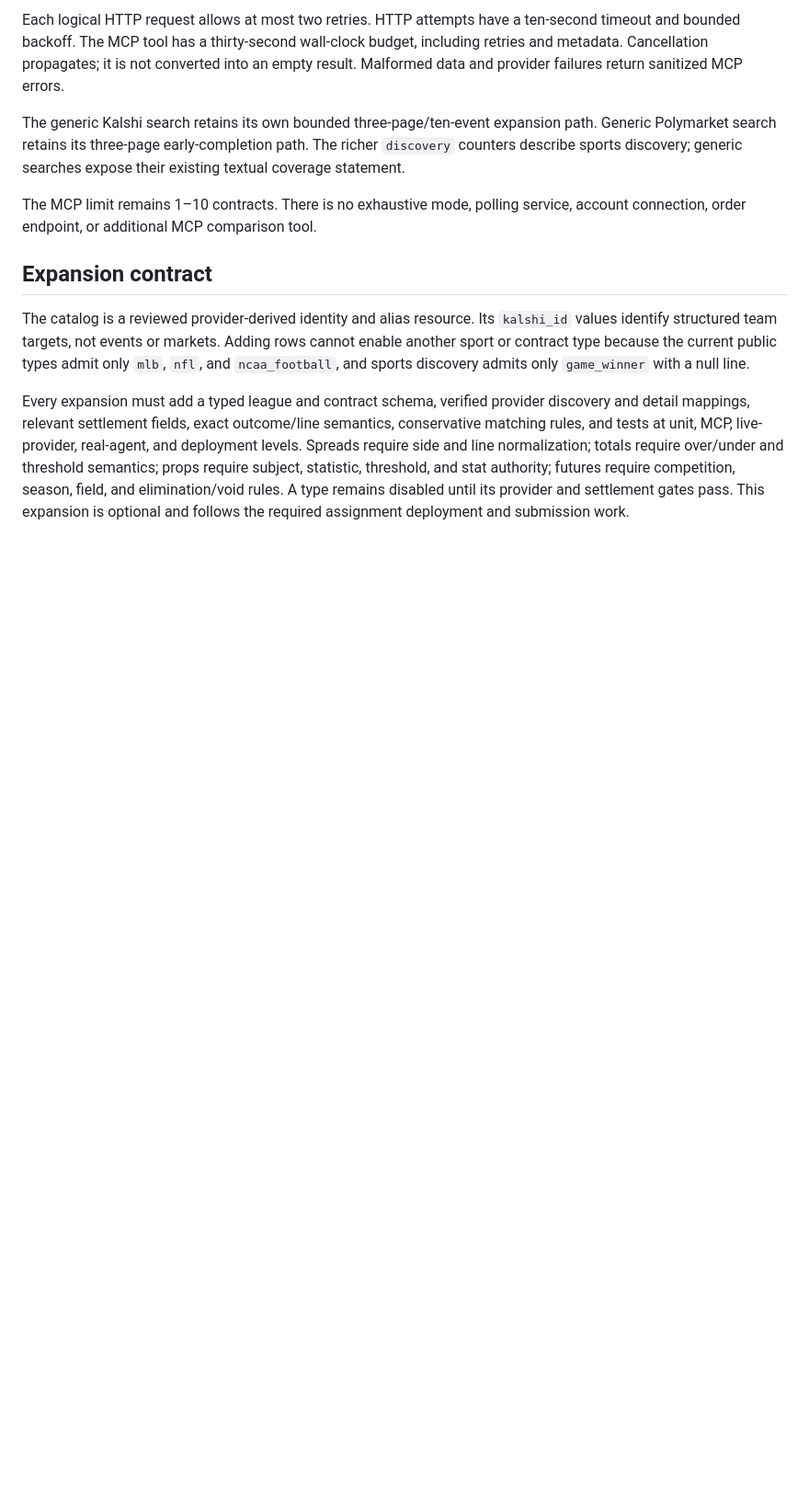
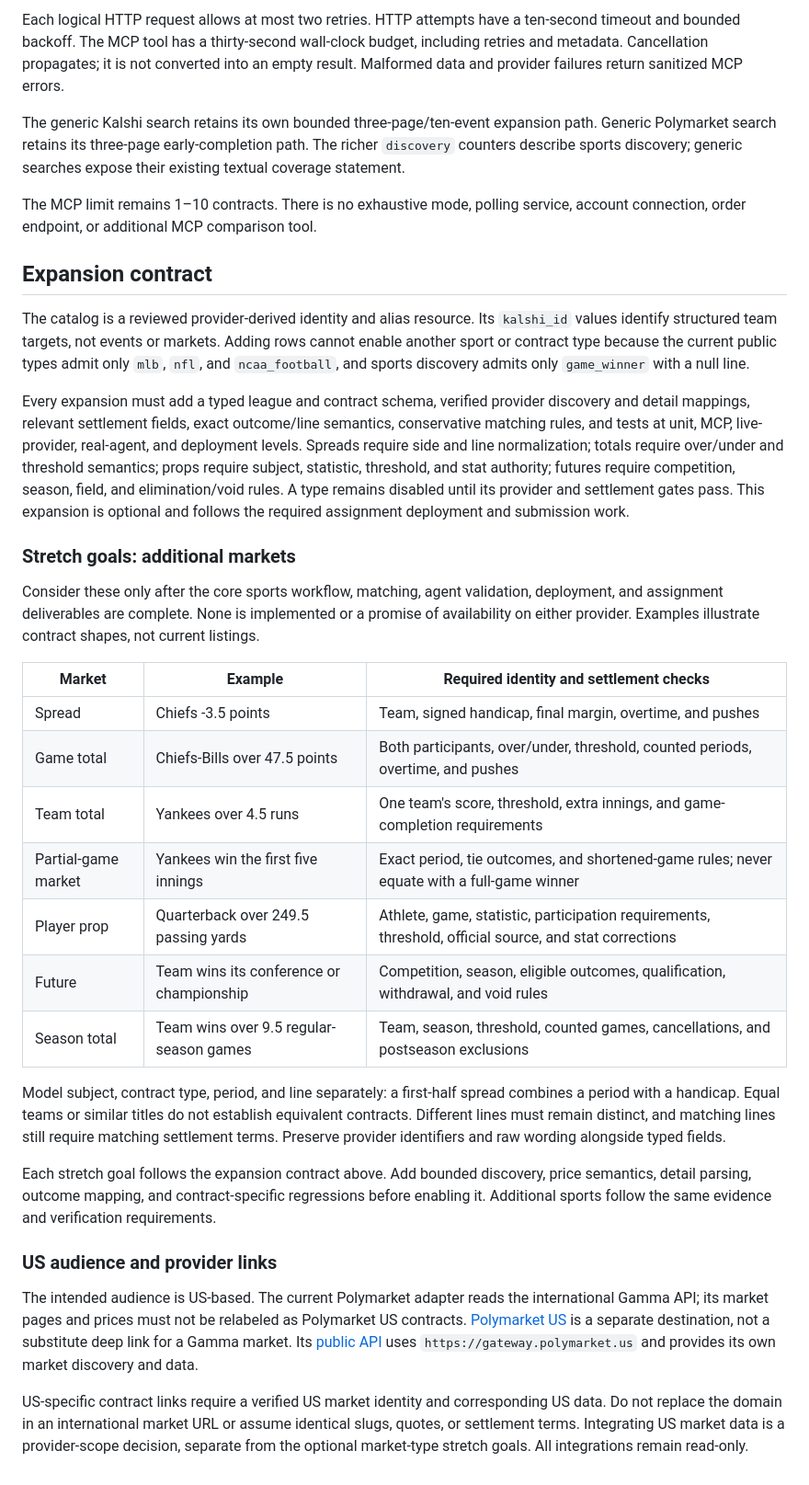
Before and after one commit to waderylan/prediction-market-agent, a Markdown page: docs/research/SPORTS_MCP.md, the part around the change. Shown at 92% size. Drawn GitHub-style; blank space fills up the shorter version.

Commit message:
Document sports market stretch goals and US provider boundary
- Defer spreads, totals, props, futures, and other market types until core work and assignment deliverables are complete.
- Define contract-specific identity, settlement, and validation requirements.
- Distinguish international Gamma market links from the separate Polymarket US data source.

```diff
--- a/docs/research/SPORTS_MCP.md
+++ b/docs/research/SPORTS_MCP.md
@@ -311,3 +311,41 @@ props require subject, statistic, threshold, and stat authority; futures require
 season, field, and elimination/void rules. A type remains disabled until its provider and
 settlement gates pass. This expansion is optional and follows the required assignment
 deployment and submission work.
+
+### Stretch goals: additional markets
+
+Consider these only after the core sports workflow, matching, agent validation, deployment,
+and assignment deliverables are complete. None is implemented or a promise of availability
+on either provider. Examples illustrate contract shapes, not current listings.
+
+| Market | Example | Required identity and settlement checks |
+|---|---|---|
+| Spread | Chiefs -3.5 points | Team, signed handicap, final margin, overtime, and pushes |
+| Game total | Chiefs-Bills over 47.5 points | Both participants, over/under, threshold, counted periods, overtime, and pushes |
+| Team total | Yankees over 4.5 runs | One team's score, threshold, extra innings, and game-completion requirements |
+| Partial-game market | Yankees win the first five innings | Exact period, tie outcomes, and shortened-game rules; never equate with a full-game winner |
+| Player prop | Quarterback over 249.5 passing yards | Athlete, game, statistic, participation requirements, threshold, official source, and stat corrections |
+| Future | Team wins its conference or championship | Competition, season, eligible outcomes, qualification, withdrawal, and void rules |
+| Season total | Team wins over 9.5 regular-season games | Team, season, threshold, counted games, cancellations, and postseason exclusions |
+
+Model subject, contract type, period, and line separately: a first-half spread combines a
+period with a handicap. Equal teams or similar titles do not establish equivalent contracts.
+Different lines must remain distinct, and matching lines still require matching settlement
+terms. Preserve provider identifiers and raw wording alongside typed fields.
+
+Each stretch goal follows the expansion contract above. Add bounded discovery, price
+semantics, detail parsing, outcome mapping, and contract-specific regressions before enabling
+it. Additional sports follow the same evidence and verification requirements.
+
+### US audience and provider links
+
+The intended audience is US-based. The current Polymarket adapter reads the international
+Gamma API; its market pages and prices must not be relabeled as Polymarket US contracts.
+[Polymarket US](https://polymarket.us/) is a separate destination, not a substitute deep link
+for a Gamma market. Its [public API](https://docs.polymarket.us/api-reference/introduction)
+uses `https://gateway.polymarket.us` and provides its own market discovery and data.
+
+US-specific contract links require a verified US market identity and corresponding US data.
+Do not replace the domain in an international market URL or assume identical slugs, quotes,
+or settlement terms. Integrating US market data is a provider-scope decision, separate from
+the optional market-type stretch goals. All integrations remain read-only.
```
